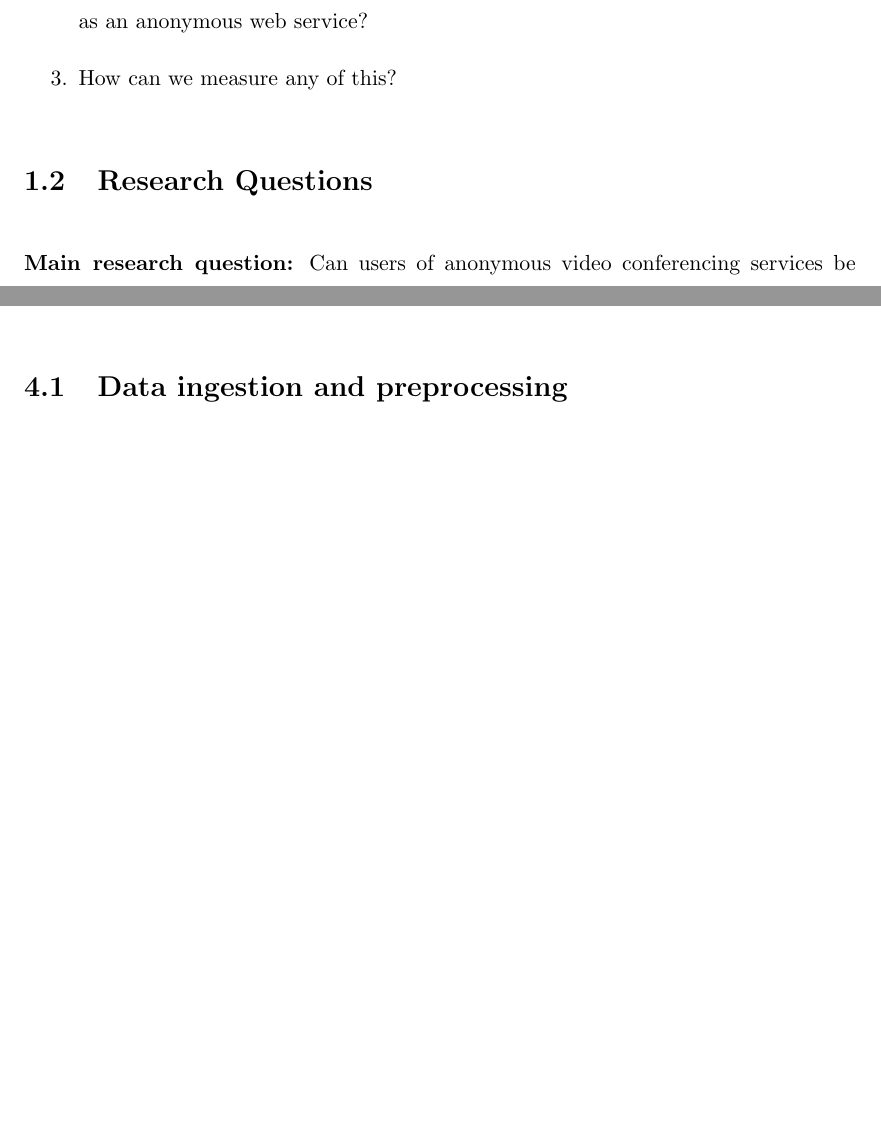
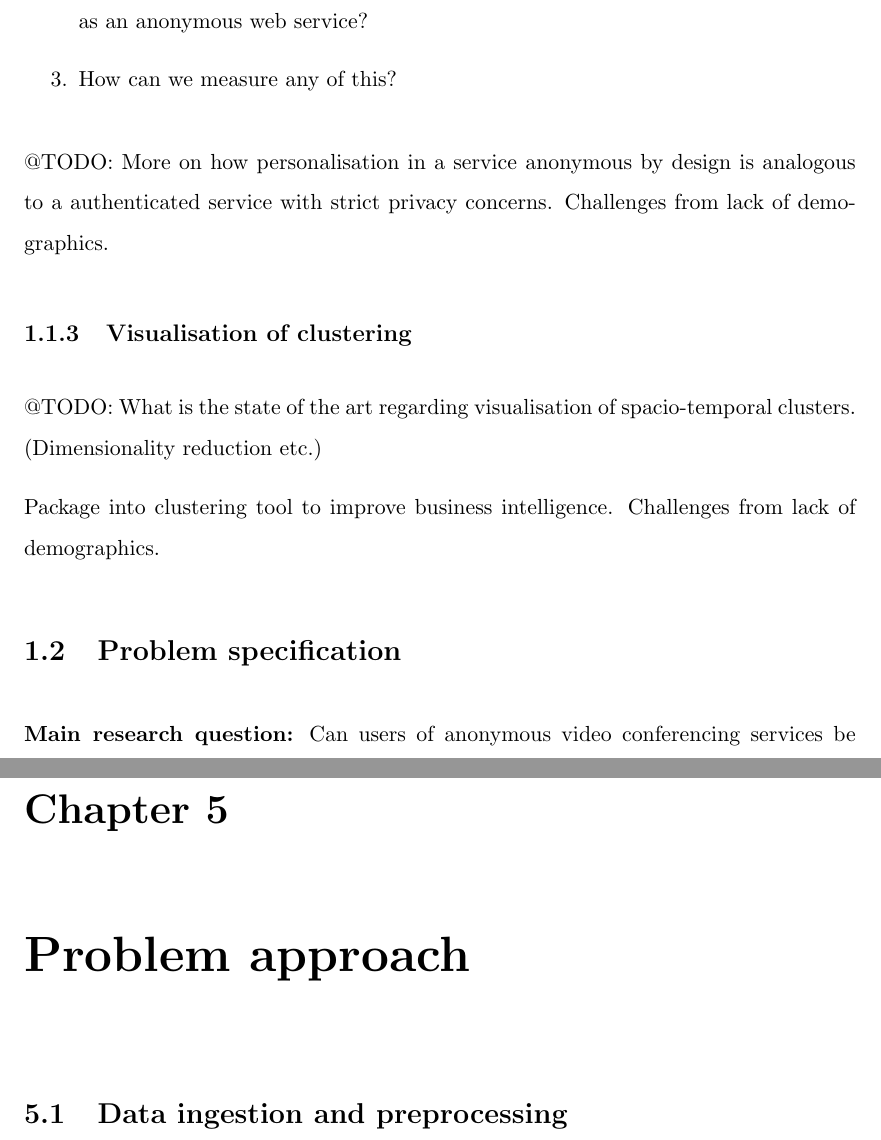
Before and after one commit to myrlund/masters, a LaTeX thesis (report/main.tex, which reads report/Chapters/Chapter1.tex, report/Chapters/Chapter5.tex): two parts of pages 12 and 16 of 20 before the commit and two parts of pages 12 and 17 of 20 after it, joined at a grey line, cut so that both start at the same text, the shorter picture padded with empty space. Compiled offline with pdfLaTeX.

Commit message:
Updated report.

```diff
--- a/report/Chapters/Chapter1.tex
+++ b/report/Chapters/Chapter1.tex
@@ -44,8 +44,16 @@ This all opens a wide series of questions bordering to sociological aspects of w
     How can we measure any of this?
 \end{enumerate}
 
-\section{Research Questions}
-\label{sec:research_questions}
+@TODO: More on how personalisation in a service anonymous by design is analogous to a authenticated service with strict privacy concerns. Challenges from lack of demographics.
+
+\subsection{Visualisation of clustering}
+
+@TODO: What is the state of the art regarding visualisation of spacio-temporal clusters. (Dimensionality reduction etc.)
+
+Package into clustering tool to improve business intelligence. Challenges from lack of demographics.
+
+\section{Problem specification}
+\label{sec:problem_specification}
 
 \textbf{Main research question:} Can users of anonymous video conferencing services be clearly divided into user classes based on their behavior, and if so, to what effect can personalisation improve their activity level?
 
--- a/report/Chapters/Chapter5.tex
+++ b/report/Chapters/Chapter5.tex
@@ -1,7 +1,9 @@
-\chapter{Evaluation}
+\chapter{Problem approach}
 
-\label{Chapter5}
+\label{Chapter4}
 
-\lhead{Chapter 5. \emph{Evaluation}}
+\lhead{Chapter 4. \emph{Problem approach}}
 
 % \emph{Beskriv hvordan du vurderer arbeidet ditt. Oppsummer evalueringsresultatene, og bruk dem til å vurdere ditt eget arbeid kritisk. Vær ærlig om eventuelle mangler. Hva betyr resultatene?}
+
+\section{Data ingestion and preprocessing} % (fold)
```
Also changed, not shown: report/Bibliography.bib (+1 -0 lines), report/Chapters/Chapter4.tex (+0 -17 lines), report/main.tex (+1 -1 lines), report/main.pdf, report/Chapters/Chapter1.tex (5 more changed lines), report/Chapters/Chapter5.tex (15 more changed lines).
